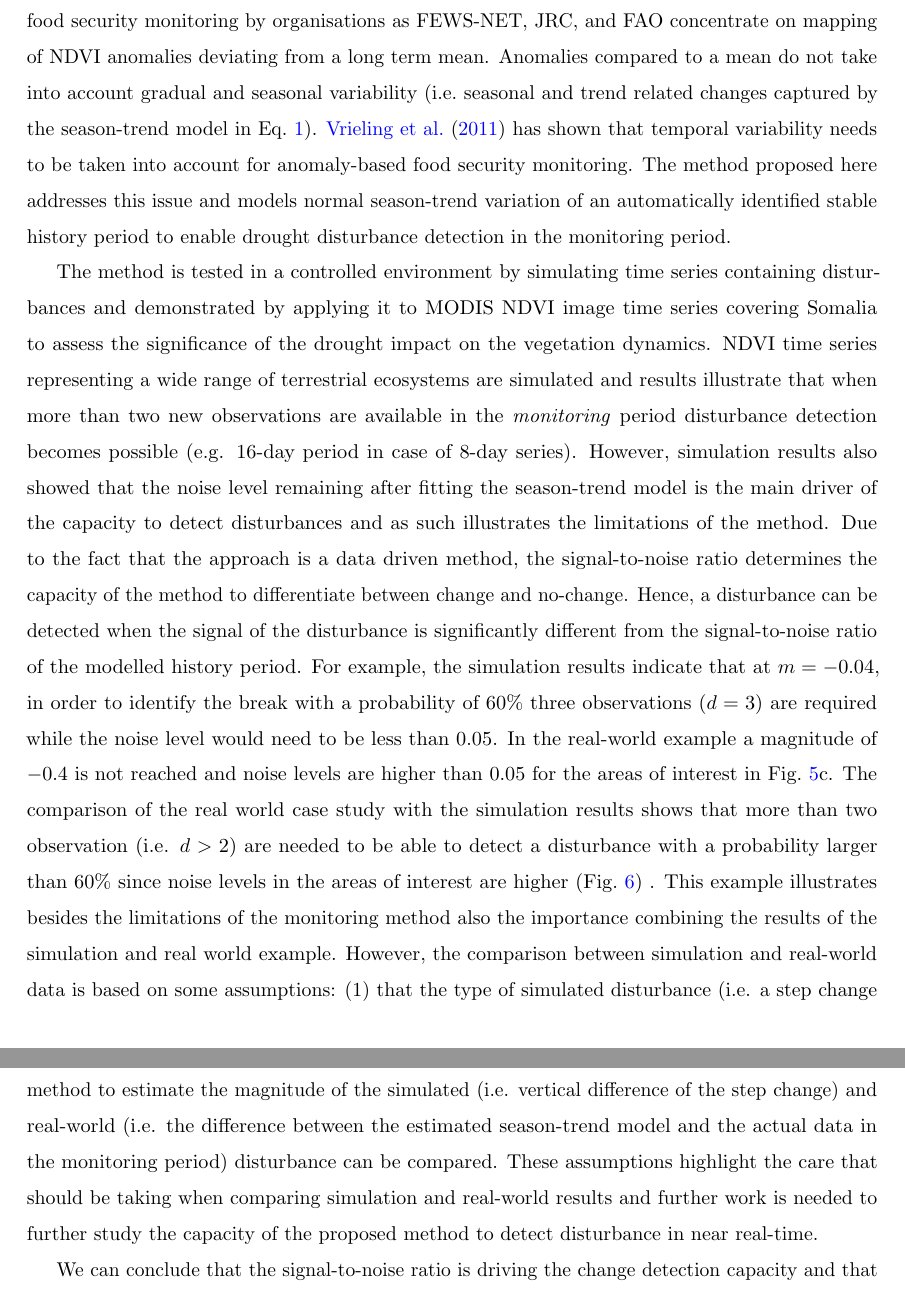
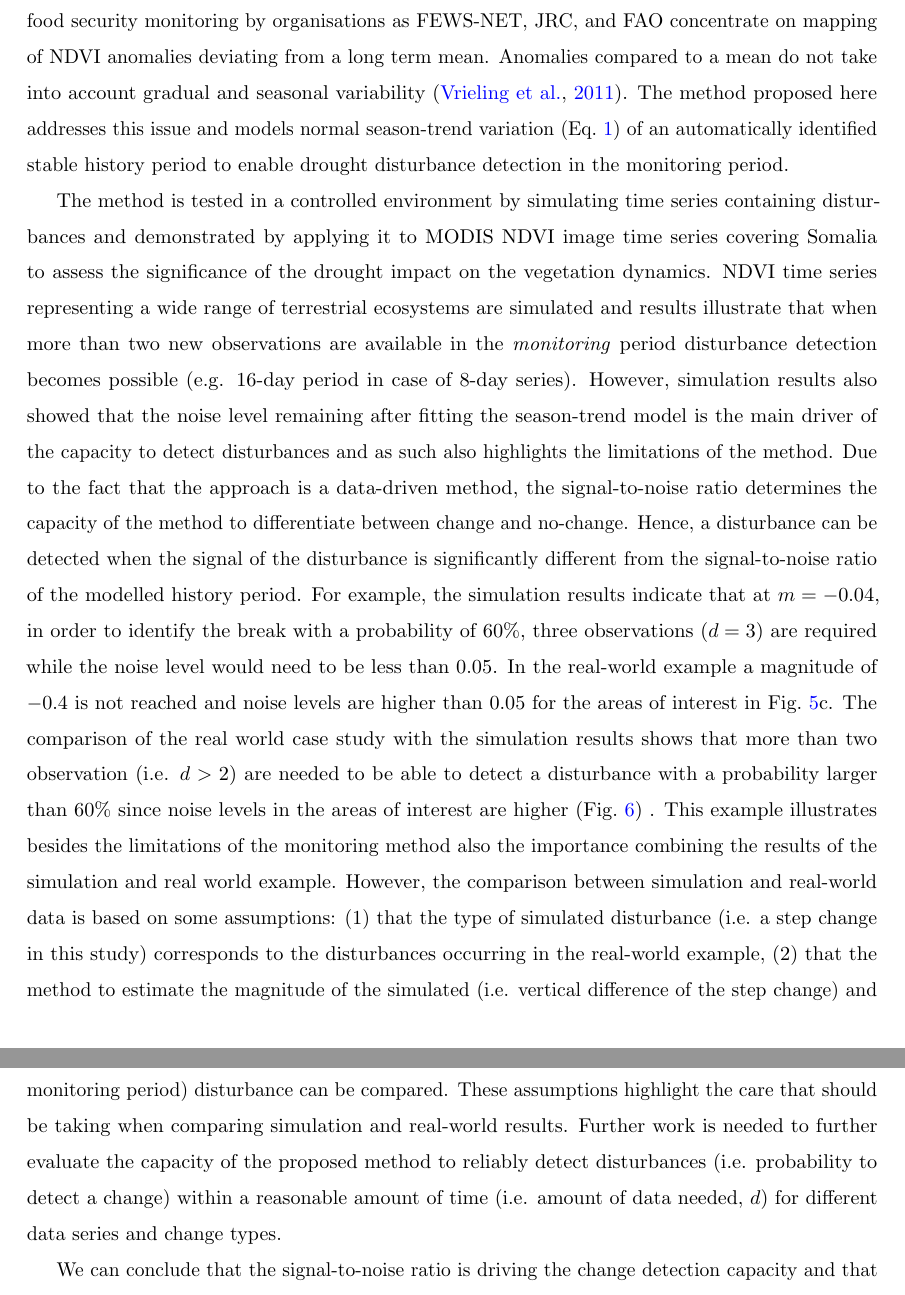
Before and after one commit to r-forge/bfast, a LaTeX paper (papers/realtime_revised_rse.tex): two parts of pages 11 and 12 of 23, joined at a grey line, cut so that both start at the same text. Compiled offline with pdfLaTeX.

Commit message:
paper revis
git-svn-id: svn://svn.r-forge.r-project.org/svnroot/bfast@336 edb9625f-4e0d-4859-8d74-9fd3b1da38cb

```diff
--- a/papers/realtime_revised_rse.tex
+++ b/papers/realtime_revised_rse.tex
@@ -245,12 +245,15 @@ Fig.~\ref{fig:realmon}a and b illustrate two examples of NDVI time series where
 
 \section{Discussion} \label{sec:Disc}
 
-Real-time satellite images and anomaly products are routinely produced (e.g.\ \url{www.fews.net}) but can be further improved by using the full temporal detail of the satellite image time series. Here, we propose a time series analysis approach that automatically identifies a stable \emph{history period} within time series to model normal expected behaviour and enables detection of abnormal events (i.e.\ disturbances) within new observations (i.e.\ \emph{monitoring period}). Current operational food security monitoring by organisations as FEWS-NET, JRC, and FAO concentrate on mapping of NDVI anomalies deviating from a long term mean. Anomalies compared to a mean do not take into account gradual and seasonal variability (i.e.\ seasonal and trend related changes captured by the season-trend model in Eq.~\ref{eq:lmod}). \citet{Vrieling:2011da} has shown that temporal variability needs to be taken into account for anomaly-based food security monitoring. The method proposed here addresses this issue and models normal season-trend variation of an automatically identified stable history period to enable drought disturbance detection in the monitoring period.
+Real-time satellite images and anomaly products are routinely produced (e.g.\ \url{www.fews.net}) but can be further improved by using the full temporal detail of the satellite image time series. Here, we propose a time series analysis approach that automatically identifies a stable \emph{history period} within time series to model normal expected behaviour and enables detection of abnormal events (i.e.\ disturbances) within new observations (i.e.\ \emph{monitoring period}). Current operational food security monitoring by organisations as FEWS-NET, JRC, and FAO concentrate on mapping of NDVI anomalies deviating from a long term mean. Anomalies compared to a mean do not take into account gradual and seasonal variability \citep{Vrieling:2011da}. The method proposed here addresses this issue and models normal season-trend variation (Eq.~\ref{eq:lmod}) of an automatically identified stable history period to enable drought disturbance detection in the monitoring period.
 
-The method is tested in a controlled environment by simulating time series containing disturbances and demonstrated by applying it to MODIS NDVI image time series covering Somalia to assess the significance of the drought impact on the vegetation dynamics. NDVI time series representing a wide range of terrestrial ecosystems are simulated and results illustrate that when more than two new observations are available in the \emph{monitoring} period disturbance detection becomes possible (e.g. 16-day period in case of 8-day series). However, simulation results also showed that the noise level remaining after fitting the season-trend model is the main driver of the capacity to detect disturbances and as such illustrates the limitations of the method. Due to the fact that the approach is a data driven method, the signal-to-noise ratio determines the capacity of the method to differentiate between change and no-change. Hence, a disturbance can be detected when the signal of the disturbance is significantly different from the signal-to-noise ratio of the modelled history period. For example, the simulation results indicate that at $m = -0.04$, in order to identify the break with a probability of $60\%$ three observations ($d=3$) are required while the noise level would need to be less than $0.05$. In the real-world example a magnitude of $-0.4$ is not reached and noise levels are higher than $0.05$ for the areas of interest in Fig.~\ref{fig:spatial}c. The comparison of the real world case study with the simulation results shows that more than two observation (i.e. $d>2$) are needed to be able to detect a disturbance with a probability larger than $60\%$ since noise levels in the areas of interest are higher (Fig.~\ref{fig:realmon}) . This example illustrates besides the limitations of the monitoring method also the importance combining the results of the simulation and real world example. However, the comparison between simulation and real-world data is based on some assumptions: (1) that the type of simulated disturbance (i.e. a step change in this study) corresponds to the disturbances occurring in the real-world example, (2) that the method to estimate the magnitude of the simulated (i.e. vertical difference of the step change) and real-world (i.e. the difference between the estimated season-trend model and the actual data in the monitoring period) disturbance can be compared. These assumptions highlight the care that should be taking when comparing simulation and real-world results and further work is needed to further study the capacity of the proposed method to detect disturbance in near real-time.
+The method is tested in a controlled environment by simulating time series containing disturbances and demonstrated by applying it to MODIS NDVI image time series covering Somalia to assess the significance of the drought impact on the vegetation dynamics. NDVI time series representing a wide range of terrestrial ecosystems are simulated and results illustrate that when more than two new observations are available in the \emph{monitoring} period disturbance detection becomes possible (e.g. 16-day period in case of 8-day series). However, simulation results also showed that the noise level remaining after fitting the season-trend model is the main driver of the capacity to detect disturbances and as such also highlights the limitations of the method. Due to the fact that the approach is a data-driven method, the signal-to-noise ratio determines the capacity of the method to differentiate between change and no-change. Hence, a disturbance can be detected when the signal of the disturbance is significantly different from the signal-to-noise ratio of the modelled history period. For example, the simulation results indicate that at $m = -0.04$, in order to identify the break with a probability of $60\%$, three observations ($d=3$) are required while the noise level would need to be less than $0.05$. In the real-world example a magnitude of $-0.4$ is not reached and noise levels are higher than $0.05$ for the areas of interest in Fig.~\ref{fig:spatial}c. The comparison of the real world case study with the simulation results shows that more than two observation (i.e. $d>2$) are needed to be able to detect a disturbance with a probability larger than $60\%$ since noise levels in the areas of interest are higher (Fig.~\ref{fig:realmon}) .
+This example illustrates besides the limitations of the monitoring method also the importance combining the results of the simulation and real world example. However, the comparison between simulation and real-world data is based on some assumptions: (1) that the type of simulated disturbance (i.e. a step change in this study) corresponds to the disturbances occurring in the real-world example, (2) that the method to estimate the magnitude of the simulated (i.e. vertical difference of the step change) and real-world (i.e. the difference between the estimated season-trend model and the actual data in the monitoring period) disturbance can be compared. These assumptions highlight the care that should be taking when comparing simulation and real-world results.
+Further work is needed to further evaluate the capacity of the proposed method to reliably detect disturbances (i.e. probability to detect a change) within a reasonable amount of time (i.e. amount of data needed, $d$) for different data series and change types.
 
 We can conclude that the signal-to-noise ratio is driving the change detection capacity and that consequently the data pre-processing in order to improve the quality and reliability of time series data remains essential to improve disturbance detection. Furthermore, the real-world example shows that major disturbances are detected in southern Somalia from mid July 2010 onwards and confirms the severity of the drought affecting the photosynthetic capacity of the vegetation. As such, the proof-of-concept of the method as a near real-time disturbance detection system that can be integrated within existing early warning systems for automated disturbance detection (e.g.\ drought or deforestation). Three items can be further discussed in detail;
 
+%There is a difference between whether a disturbance can be detected and whether it can be reliably detected.   And in this case, there is the added necessity of being able to detect that disturbance within a reasonable amount of time, the point of this paper.
 %Also, in the simulation study the magnitude is defined as the  whereas in the real world example the magnitude is estimated as the difference between the estimated seas-trend model and the actual data in the monitoring period.
 %in order to study the probability of the disturbance detection in relation to the amount of data required (i.e. the timeliness) which can impact the real-time capacity of the method
 
```
